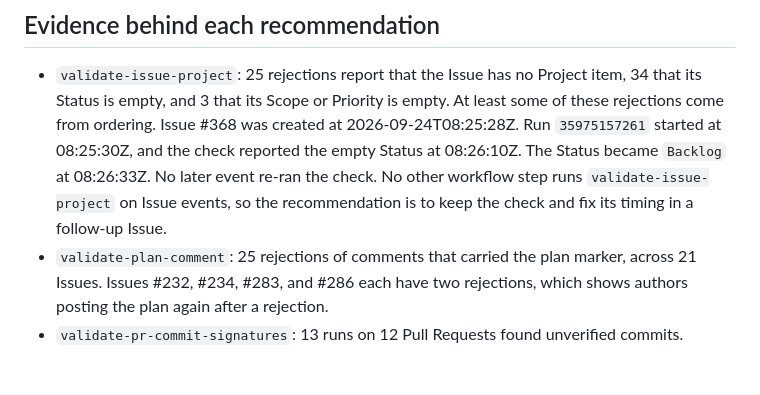
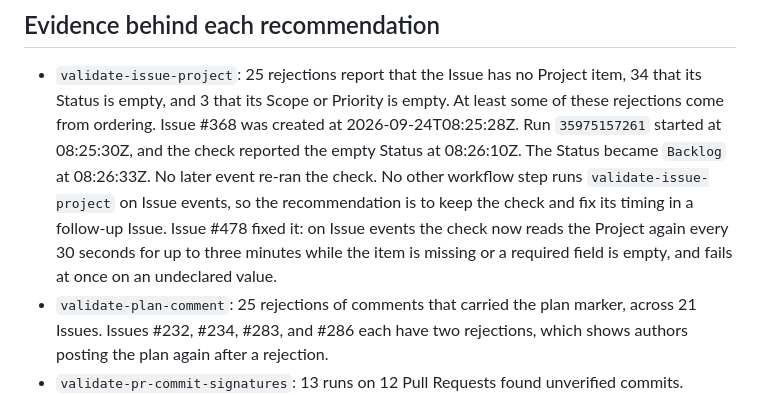
Before and after one commit to hidekitux/skills, a Markdown page: docs/validation-history.md, the part around the change. Drawn GitHub-style; blank space fills up the shorter version.

Commit message:
docs: record the Issue Project check timing fix in the validation history #478

```diff
--- a/docs/validation-history.md
+++ b/docs/validation-history.md
@@ -112,7 +112,10 @@ cites from run logs.
   the check reported the empty Status at 08:26:10Z. The Status became
   `Backlog` at 08:26:33Z. No later event re-ran the check. No other workflow
   step runs `validate-issue-project` on Issue events, so the recommendation is
-  to keep the check and fix its timing in a follow-up Issue.
+  to keep the check and fix its timing in a follow-up Issue. Issue #478 fixed
+  it: on Issue events the check now reads the Project again every 30 seconds
+  for up to three minutes while the item is missing or a required field is
+  empty, and fails at once on an undeclared value.
 - `validate-plan-comment`: 25 rejections of comments that carried the plan
   marker, across 21 Issues. Issues #232, #234, #283, and #286 each have two
   rejections, which shows authors posting the plan again after a rejection.
```
